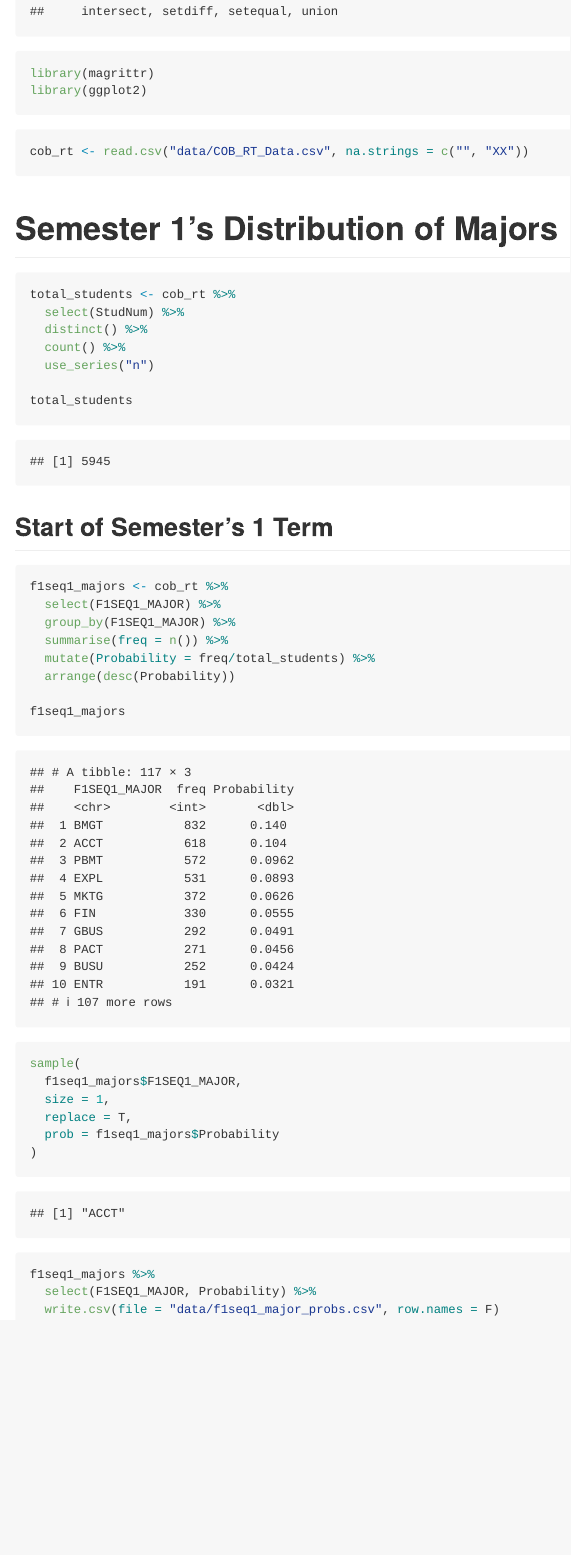
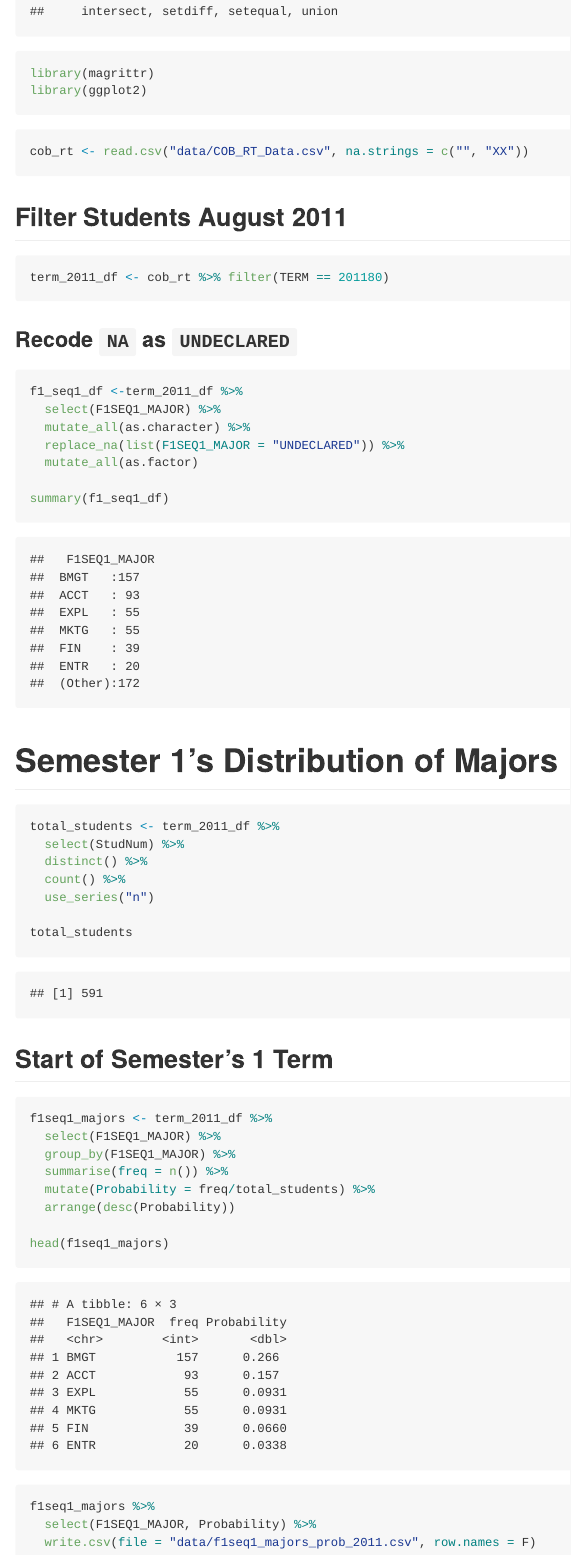
Before and after one commit to nicksspirit/ReKSU, an R Markdown document (distributions/majors.rmd): the page in a window 1100 px wide, from 360 px down. Rendered offline with R 4.5, knitr and Pandoc, with nearby package versions; code that draws random numbers runs with fixed seeds of ours; common packages that the code uses without loading them are loaded.

Commit message:
* Filtered dataset by 201180 * Recoded `NA` as `UNDECLARED`

````diff
--- a/distributions/majors.rmd
+++ b/distributions/majors.rmd
@@ -19,10 +19,28 @@ library(ggplot2)
 cob_rt <- read.csv("data/COB_RT_Data.csv", na.strings = c("", "XX"))
 ```
 
+## Filter Students August 2011
+
+```{r}
+term_2011_df <- cob_rt %>% filter(TERM == 201180)
+```
+
+### Recode `NA` as `UNDECLARED`
+
+```{r}
+f1_seq1_df <-term_2011_df %>%
+  select(F1SEQ1_MAJOR) %>%
+  mutate_all(as.character) %>%
+  replace_na(list(F1SEQ1_MAJOR = "UNDECLARED")) %>%
+  mutate_all(as.factor)
+
+summary(f1_seq1_df)
+```
+
 # Semester 1's Distribution of Majors
 
 ```{r}
-total_students <- cob_rt %>%
+total_students <- term_2011_df %>%
   select(StudNum) %>%
   distinct() %>%
   count() %>%
@@ -35,27 +53,18 @@ total_students
 ## Start of Semester's 1 Term
 
 ```{r}
-f1seq1_majors <- cob_rt %>%
+f1seq1_majors <- term_2011_df %>%
   select(F1SEQ1_MAJOR) %>%
   group_by(F1SEQ1_MAJOR) %>%
   summarise(freq = n()) %>%
   mutate(Probability = freq/total_students) %>%
   arrange(desc(Probability))
 
-f1seq1_majors
-```
-
-```{r}
-sample(
-  f1seq1_majors$F1SEQ1_MAJOR,
-  size = 1,
-  replace = T,
-  prob = f1seq1_majors$Probability
-)
+head(f1seq1_majors)
 ```
 
 ```{r}
 f1seq1_majors %>%
   select(F1SEQ1_MAJOR, Probability) %>%
-  write.csv(file = "data/f1seq1_major_probs.csv", row.names = F)
+  write.csv(file = "data/f1seq1_majors_prob_2011.csv", row.names = F)
 ```
````
